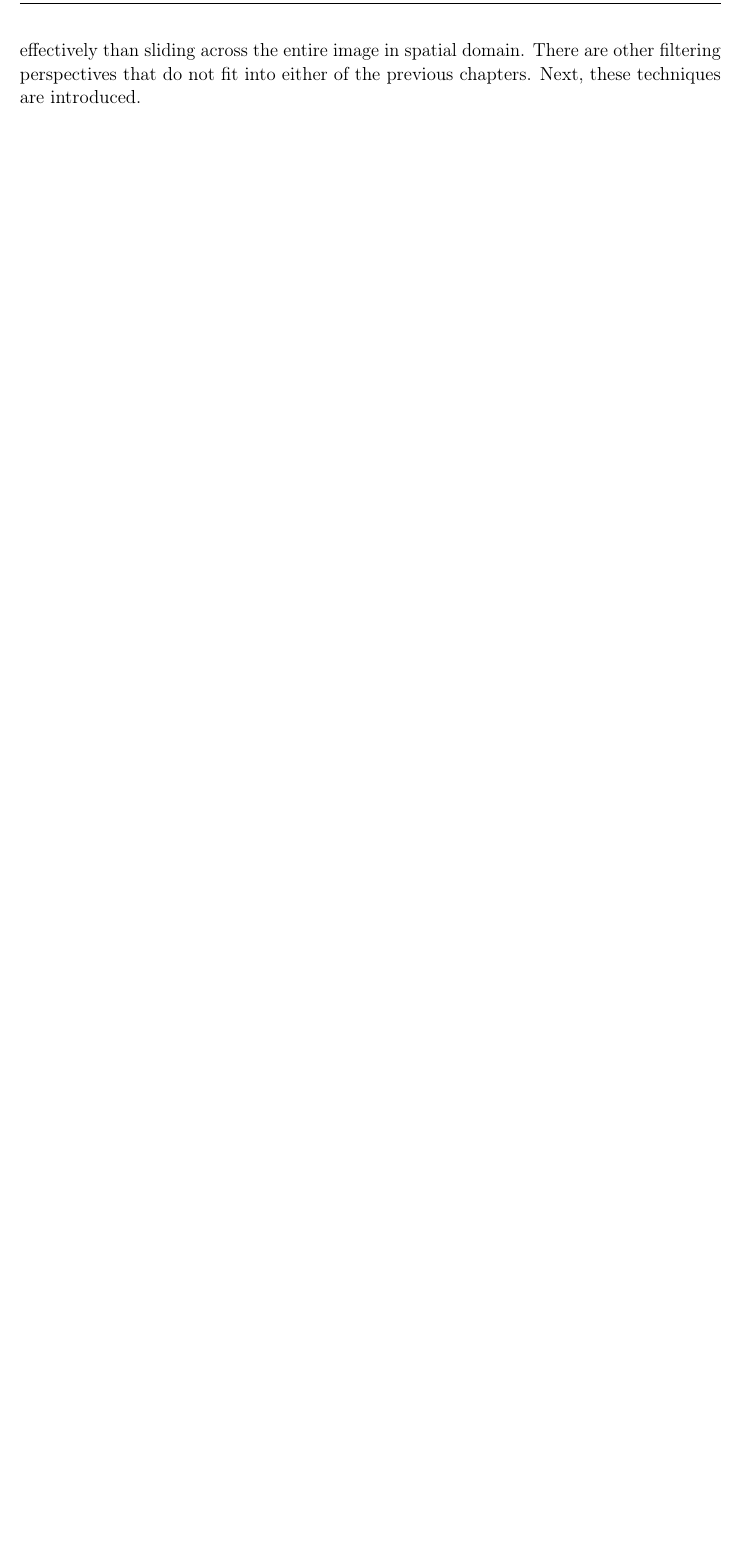
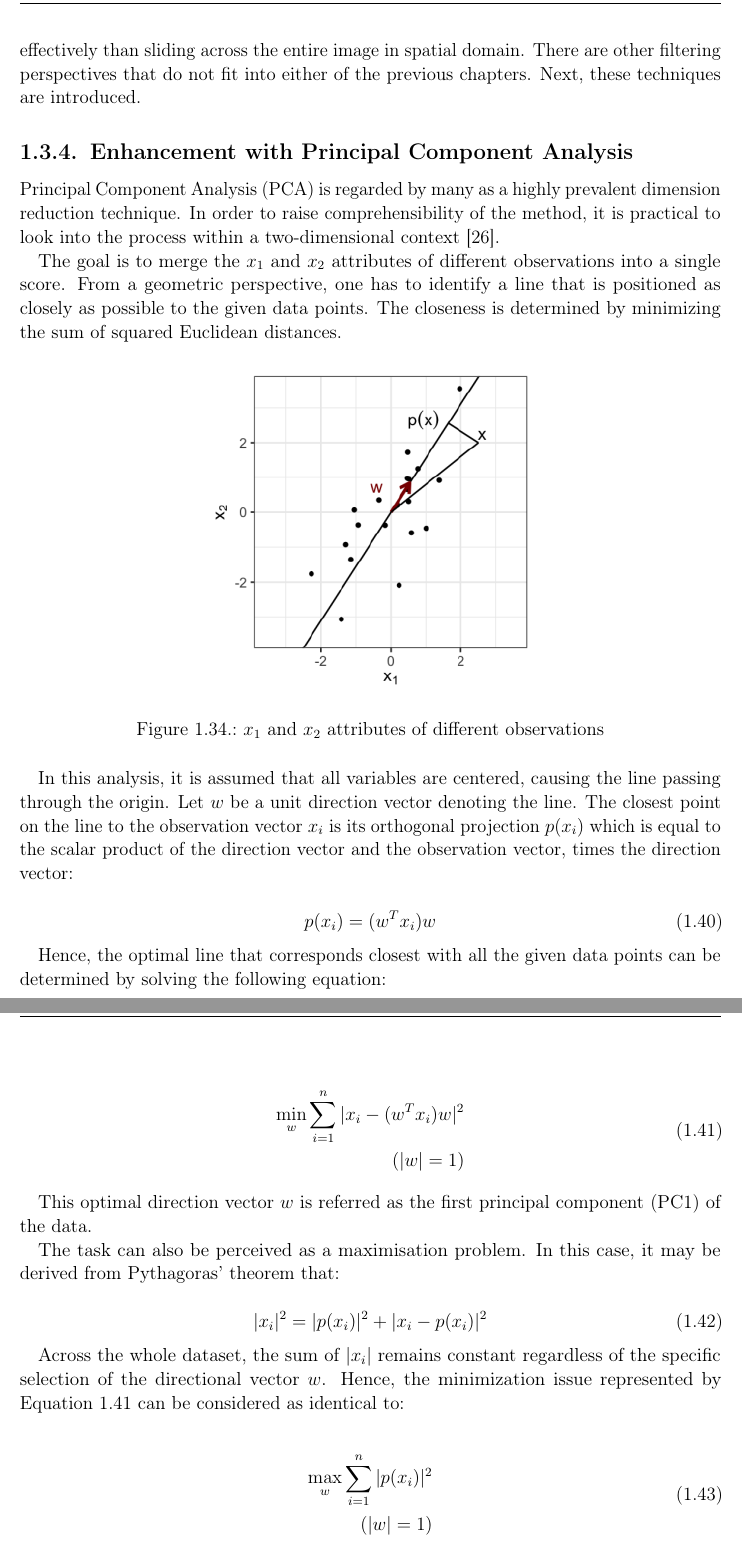
Before and after one commit to szb4i/thesis, a LaTeX thesis (main.tex, which reads chapters/01_introduction.tex): part of page 31 of 41 before the commit and two parts of pages 31 and 32 of 42 after it, the two joined at a grey line, cut so that both start at the same text, the shorter picture padded with empty space. Compiled offline with pdfLaTeX.

Commit message:
completed pca intro

```diff
--- a/chapters/01_introduction.tex
+++ b/chapters/01_introduction.tex
@@ -676,3 +676,56 @@ where $C_{0}$ is the center of the band and $W$ is the width of the band. Applic
 \end{figure}
 
 As it has been demonstrated in this chapter, frequency domain filtering is a crucial technique along with spatial domain filtering. When one needs to highlight visual elements with particular frequencies, frequency domain filtering is a more obvious choice. In case of large images, filtering in frequency domain performs computationally far more effectively than sliding across the entire image in spatial domain. There are other filtering perspectives that do not fit into either of the previous chapters. Next, these techniques are introduced.
+
+
+\subsection{Enhancement with Principal Component Analysis}
+
+Principal Component Analysis (\gls{pca}) is regarded by many as a highly prevalent dimension reduction technique. In order to raise comprehensibility of the method, it is practical to look into the process within a two-dimensional context \cite{gagneur2002data}.
+
+The goal is to merge the $x_1$ and $x_2$ attributes of different observations into a single score. From a geometric perspective, one has to identify a line that is positioned as closely as possible to the given data points. The closeness is determined by minimizing the sum of squared Euclidean distances.
+
+\begin{figure}[htpb]
+  \centering
+  \includegraphics[width=0.5\textwidth]{figures/intro/pca2d.png}
+  \caption{
+		$x_1$ and $x_2$ attributes of different observations
+   }
+  \label{fig:pca-2d}
+\end{figure}
+
+In this analysis, it is assumed that all variables are centered, causing the line passing through the origin. Let $w$ be a unit direction vector denoting the line. The closest point on the line to the observation vector $x_i$ is its orthogonal projection $p(x_i)$ which is equal to the scalar product of the direction vector and the observation vector, times the direction vector:
+
+\begin{equation}
+	p(x_i)=(w^{T}x_i)w
+	\label{eq:orthogonal-projection}
+\end{equation}
+
+Hence, the optimal line that corresponds closest with all the given data points can be determined by solving the following equation:
+
+\begin{equation}
+	\begin{split}
+		\min_{w}\sum_{i=1}^{n}|x_{i}-(w^{T}x_{i})w|^{2} \\
+		(|w|=1)
+		\label{eq:minimize-w}
+	\end{split}
+\end{equation}
+
+This optimal direction vector $w$ is referred as the first principal component (\gls{pc1}) of the data.
+
+The task can also be perceived as a maximisation problem. In this case, it may be derived from Pythagoras' theorem that:
+
+\begin{equation}
+	|x_{i}|^{2}=|p(x_{i})|^{2}+|x_{i}-p(x_{i})|^{2}
+	\label{eq:max-w-pythagoras}
+\end{equation}
+
+Across the whole dataset, the sum of $|x_{i}|$ remains constant regardless of the specific selection of the directional vector $w$. Hence, the minimization issue represented by Equation \ref{eq:minimize-w} can be considered as identical to:
+
+
+\begin{equation}
+	\begin{split}
+		\max_{w}\sum_{i=1}^{n}|p(x_{i})|^{2} \\
+		(|w|=1)
+		\label{eq:max-w}
+	\end{split}
+\end{equation}
```
Also changed, not shown: bibliography.bib (+17 -0 lines), pages/glossary.tex (+18 -0 lines), figures/intro/pca2d.png (added), chapters/01_introduction.tex (18 more changed lines).
